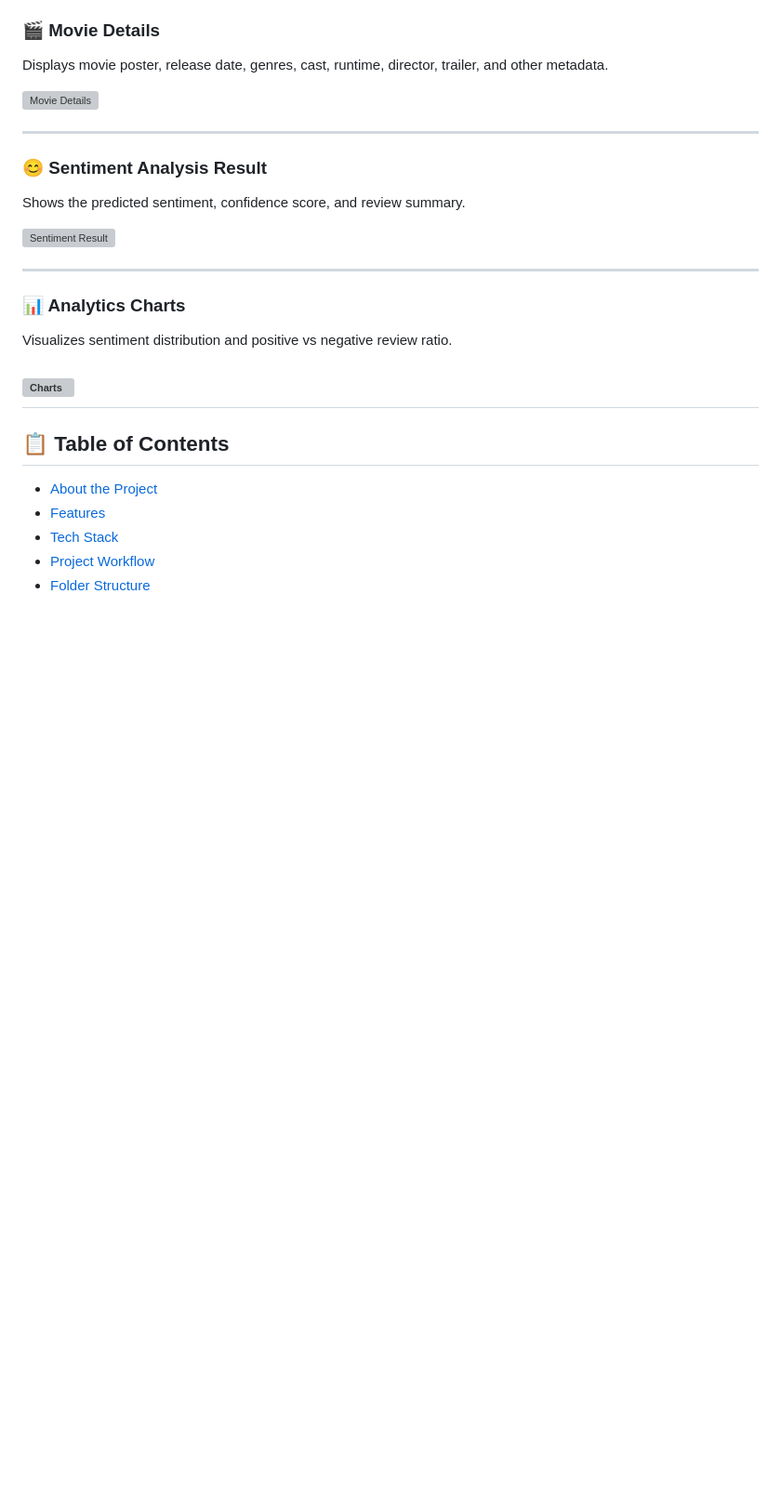
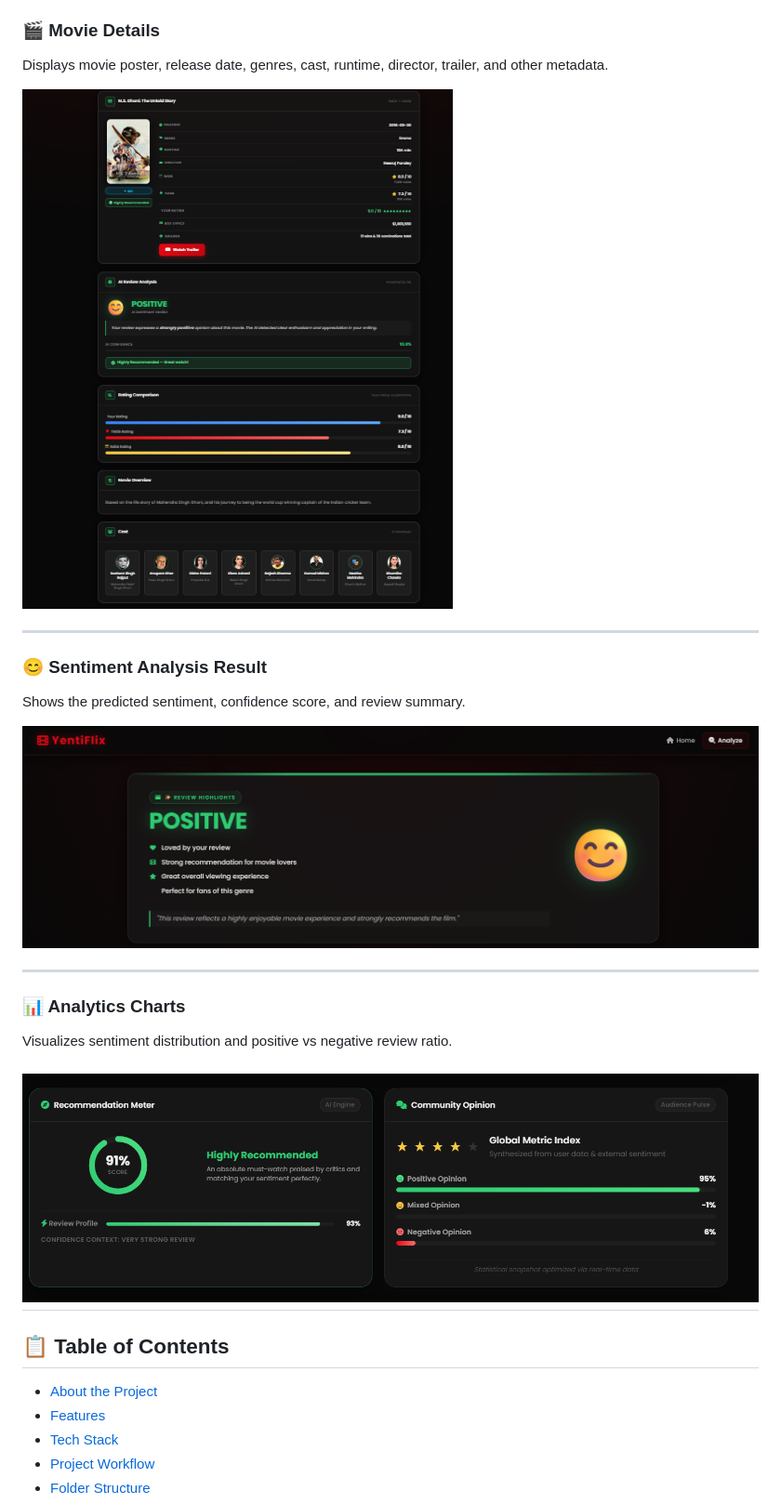
Before and after one commit to Yash-Verse09/YentiFlix-Movie-Review-Analyzer, a Markdown page: README.md, the part around one of its changes. Shown at 93% size. Rendered like a GitHub page; blank space fills up the shorter version; grey boxes are pictures that could not be loaded.

```diff
--- a/README.md
+++ b/README.md
@@ -46,21 +46,21 @@ Review submission form with movie title, user rating, and review text.
 ### 🎬 Movie Details
 Displays movie poster, release date, genres, cast, runtime, director, trailer, and other metadata.
 
-![Movie Details](Screenshots/movie_details.png)
+![Movie Details](Screenshot/movie_details.png)
 
 ---
 
 ### 😊 Sentiment Analysis Result
 Shows the predicted sentiment, confidence score, and review summary.
 
-![Sentiment Result](Screenshots/sentiment.png)
+![Sentiment Result](Screenshot/sentiment.png)
 
 ---
 
 ### 📊 Analytics Charts
 Visualizes sentiment distribution and positive vs negative review ratio.
 
-![Charts](Screenshots/charts.png)
+![Charts](Screenshot/charts.png)
 ---
 
 ## 📋 Table of Contents
```
Also changed, not shown: other parts of README.md (+2 -2 lines).
